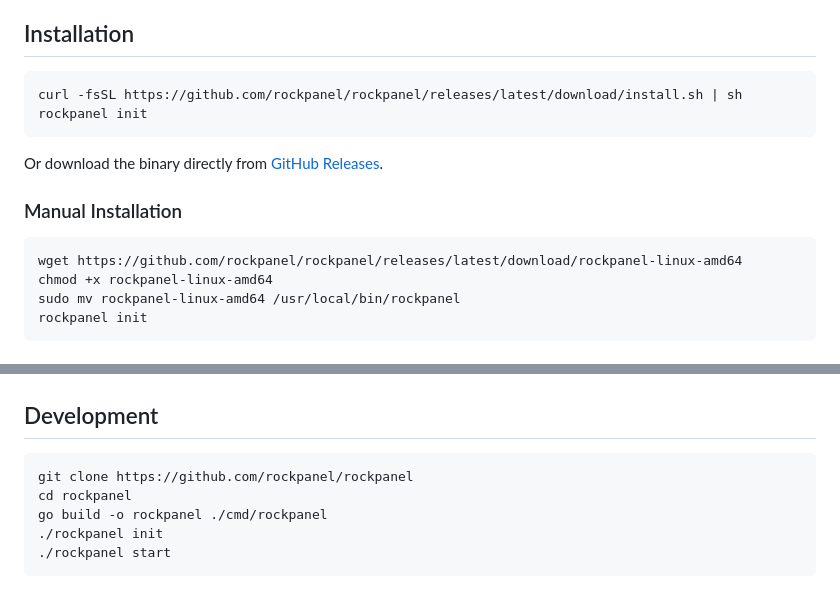
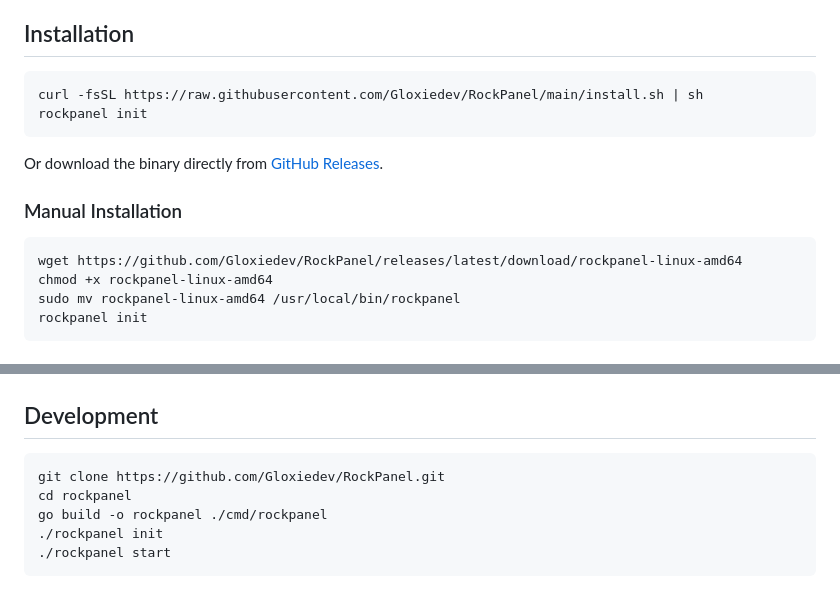
Before and after one commit to Gloxiedev/RockPanel, a Markdown page: README.md, 2 parts joined by grey strips. Rendered like a GitHub page.

Commit message:
Fix README URLs to match GitHub repository

````diff
--- a/README.md
+++ b/README.md
@@ -45,7 +45,7 @@ Single binary, SQLite database, no external dependencies.
 ## Installation
 
 ```bash
-curl -fsSL https://github.com/rockpanel/rockpanel/releases/latest/download/install.sh | sh
+curl -fsSL https://raw.githubusercontent.com/Gloxiedev/RockPanel/main/install.sh | sh
 rockpanel init
 ```
 
@@ -54,7 +54,7 @@ Or download the binary directly from [GitHub Releases](https://github.com/rockpa
 ### Manual Installation
 
 ```bash
-wget https://github.com/rockpanel/rockpanel/releases/latest/download/rockpanel-linux-amd64
+wget https://github.com/Gloxiedev/RockPanel/releases/latest/download/rockpanel-linux-amd64
 chmod +x rockpanel-linux-amd64
 sudo mv rockpanel-linux-amd64 /usr/local/bin/rockpanel
 rockpanel init
@@ -183,7 +183,7 @@ modules:
 ## Development
 
 ```bash
-git clone https://github.com/rockpanel/rockpanel
+git clone https://github.com/Gloxiedev/RockPanel.git
 cd rockpanel
 go build -o rockpanel ./cmd/rockpanel
 ./rockpanel init
````
Also changed, not shown: other parts of README.md (+1 -1 lines).
